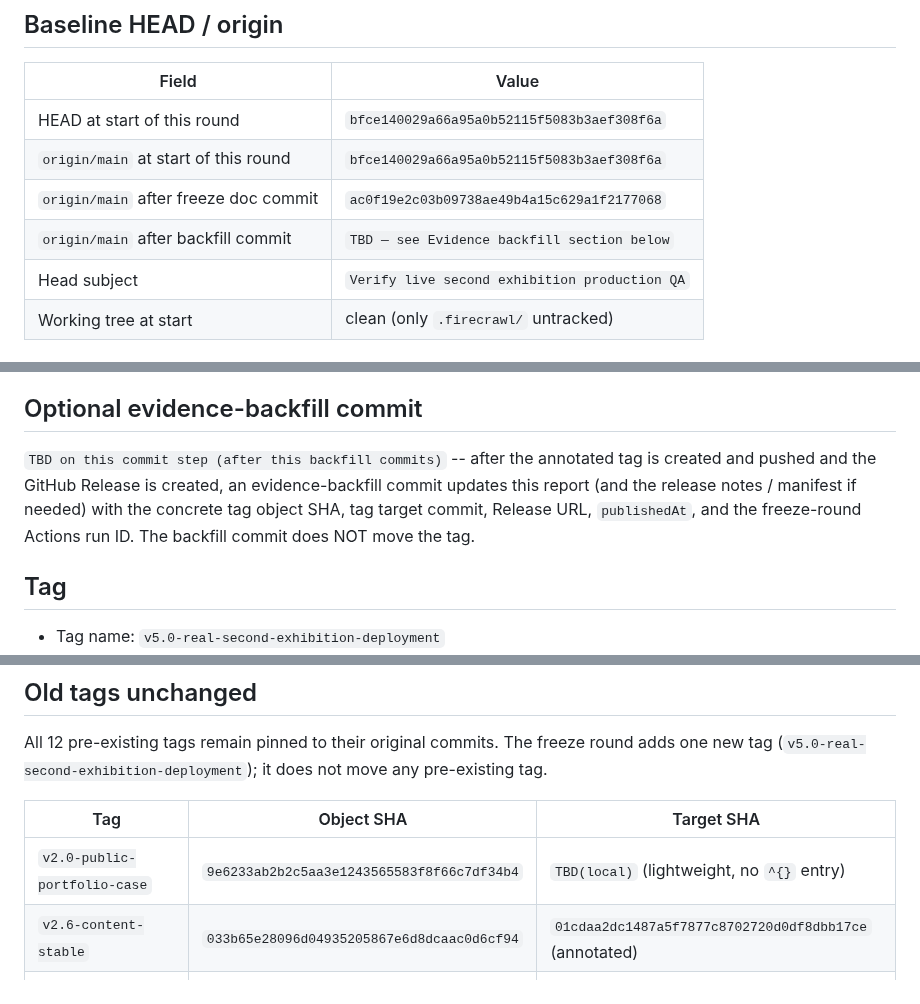
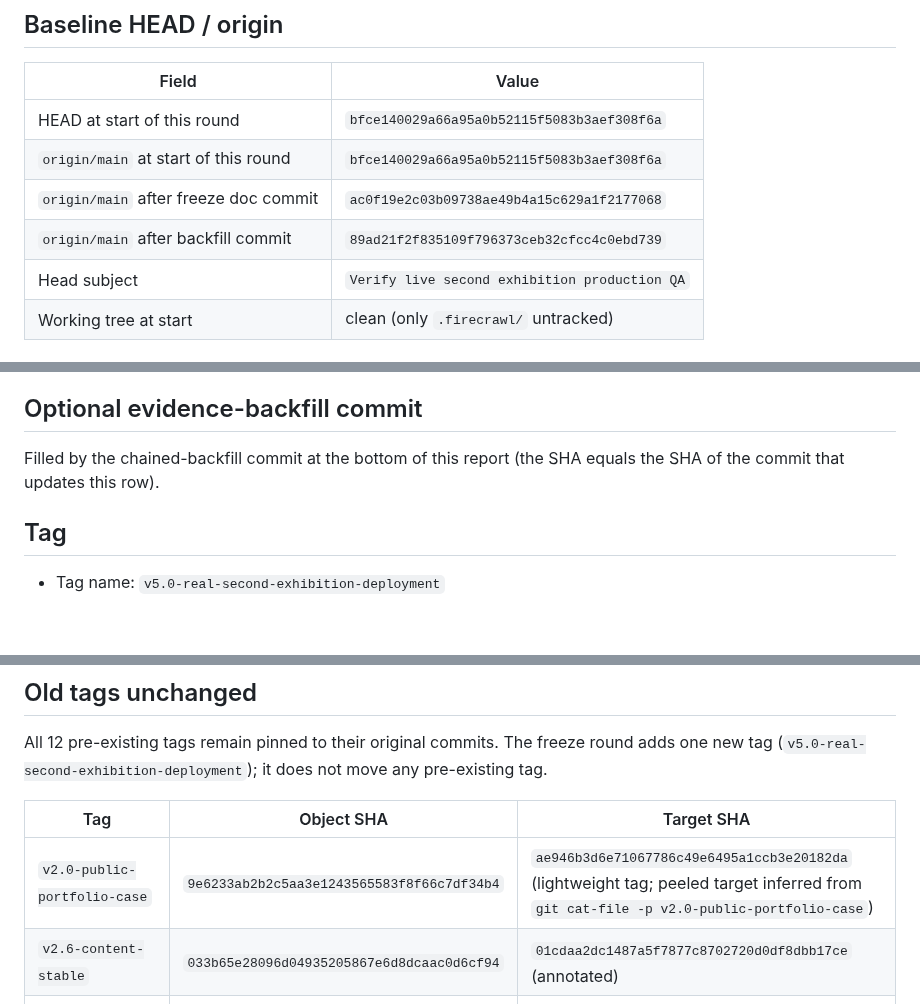
Before and after one commit to conanxin/leonardo-chinese-exhibition, a Markdown page: reports/leonardo_chinese_exhibition_v5_4_public_stable_freeze_report.md, 3 parts joined by grey strips. GitHub-like rendering; blank space fills up the shorter version.

```diff
--- a/reports/leonardo_chinese_exhibition_v5_4_public_stable_freeze_report.md
+++ b/reports/leonardo_chinese_exhibition_v5_4_public_stable_freeze_report.md
@@ -11,7 +11,7 @@
 | HEAD at start of this round | `bfce140029a66a95a0b52115f5083b3aef308f6a` |
 | `origin/main` at start of this round | `bfce140029a66a95a0b52115f5083b3aef308f6a` |
 | `origin/main` after freeze doc commit | `ac0f19e2c03b09738ae49b4a15c629a1f2177068` |
-| `origin/main` after backfill commit | `TBD — see Evidence backfill section below` |
+| `origin/main` after backfill commit | `89ad21f2f835109f796373ceb32cfcc4c0ebd739` |
 | Head subject | `Verify live second exhibition production QA` |
 | Working tree at start | clean (only `.firecrawl/` untracked) |
 
@@ -25,7 +25,7 @@
 
 ## Optional evidence-backfill commit
 
-`TBD on this commit step (after this backfill commits)` -- after the annotated tag is created and pushed and the GitHub Release is created, an evidence-backfill commit updates this report (and the release notes / manifest if needed) with the concrete tag object SHA, tag target commit, Release URL, `publishedAt`, and the freeze-round Actions run ID. The backfill commit does NOT move the tag.
+Filled by the chained-backfill commit at the bottom of this report (the SHA equals the SHA of the commit that updates this row).
 
 ## Tag
 
@@ -226,7 +226,7 @@ All 12 pre-existing tags remain pinned to their original commits. The freeze rou
 
 | Tag | Object SHA | Target SHA |
 |---|---|---|
-| `v2.0-public-portfolio-case` | `9e6233ab2b2c5aa3e1243565583f8f66c7df34b4` | `TBD(local)` (lightweight, no `^{}` entry) |
+| `v2.0-public-portfolio-case` | `9e6233ab2b2c5aa3e1243565583f8f66c7df34b4` | `ae946b3d6e71067786c49e6495a1ccb3e20182da` (lightweight tag; peeled target inferred from `git cat-file -p v2.0-public-portfolio-case`) |
 | `v2.6-content-stable` | `033b65e28096d04935205867e6d8dcaac0d6cf94` | `01cdaa2dc1487a5f7877c8702720d0df8dbb17ce` (annotated) |
 | `v2.7-zh-exhibition-polish` | `a0fee10273c9ff1c0312a494054158fe524d60b0` | `f58f6b45075e3d8c0e9d81a160ff939b1f8de412` (annotated) |
 | `v2.8-real-deep-content` | `697560af9822addbcbe9f865e2bd6d1e33da9a93` | `65b4fbc2b1bc742f263559145bb273c11cb3c6b0` (annotated) |
```
Also changed, not shown: other parts of reports/leonardo_chinese_exhibition_v5_4_public_stable_freeze_report.md (+8 -7 lines).
